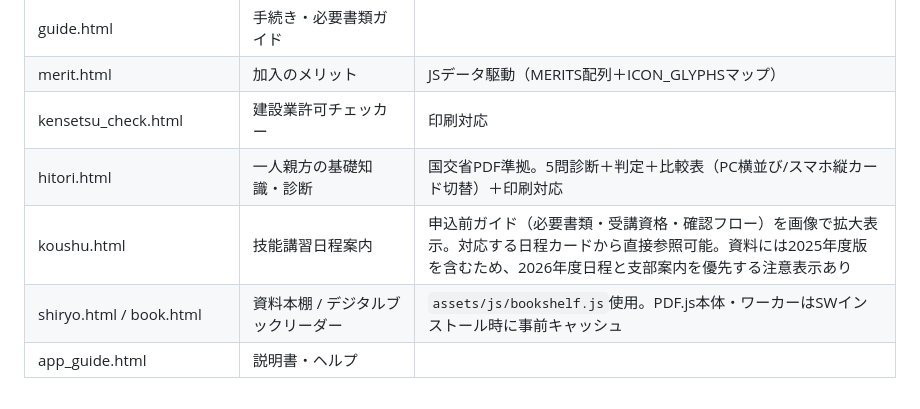
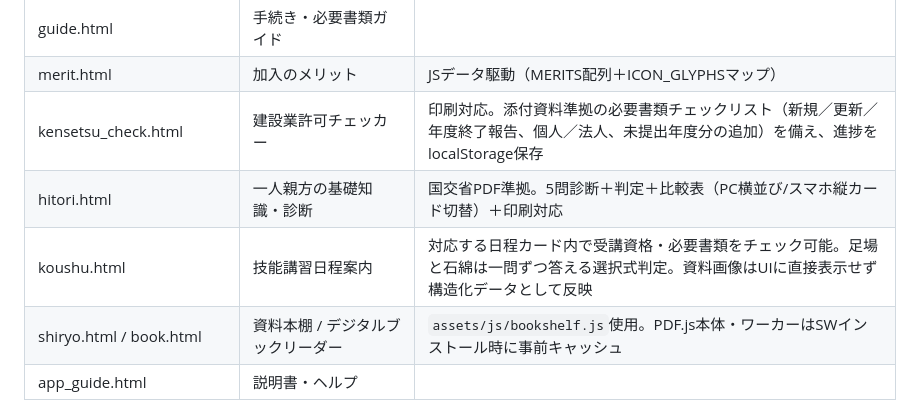
Before and after one commit to saitamadokenageoina-cloud/ageo-ina-portal, a Markdown page: AGENTS.md, the part around the change. Rendered like a GitHub page.

Commit message:
技能講習と建設業許可の案内を選択式に改善

```diff
--- a/AGENTS.md
+++ b/AGENTS.md
@@ -121,9 +121,9 @@ DokenPrint.preview({title, sections, note})                  // プレビュー
 | rodo36_form_preview.html | 36協定 正式様式プレビュー | pdf.js使用、A4横向き |
 | guide.html | 手続き・必要書類ガイド | |
 | merit.html | 加入のメリット | JSデータ駆動（MERITS配列＋ICON_GLYPHSマップ） |
-| kensetsu_check.html | 建設業許可チェッカー | 印刷対応 |
+| kensetsu_check.html | 建設業許可チェッカー | 印刷対応。添付資料準拠の必要書類チェックリスト（新規／更新／年度終了報告、個人／法人、未提出年度分の追加）を備え、進捗をlocalStorage保存 |
 | hitori.html | 一人親方の基礎知識・診断 | 国交省PDF準拠。5問診断＋判定＋比較表（PC横並び/スマホ縦カード切替）＋印刷対応 |
-| koushu.html | 技能講習日程案内 | 申込前ガイド（必要書類・受講資格・確認フロー）を画像で拡大表示。対応する日程カードから直接参照可能。資料には2025年度版を含むため、2026年度日程と支部案内を優先する注意表示あり |
+| koushu.html | 技能講習日程案内 | 対応する日程カード内で受講資格・必要書類をチェック可能。足場と石綿は一問ずつ答える選択式判定。資料画像はUIに直接表示せず構造化データとして反映 |
 | shiryo.html / book.html | 資料本棚 / デジタルブックリーダー | `assets/js/bookshelf.js`使用。PDF.js本体・ワーカーはSWインストール時に事前キャッシュ |
 | app_guide.html | 説明書・ヘルプ | |
 
```
